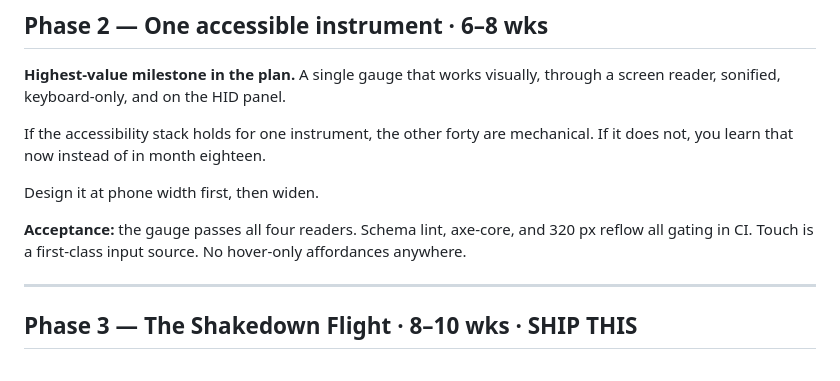
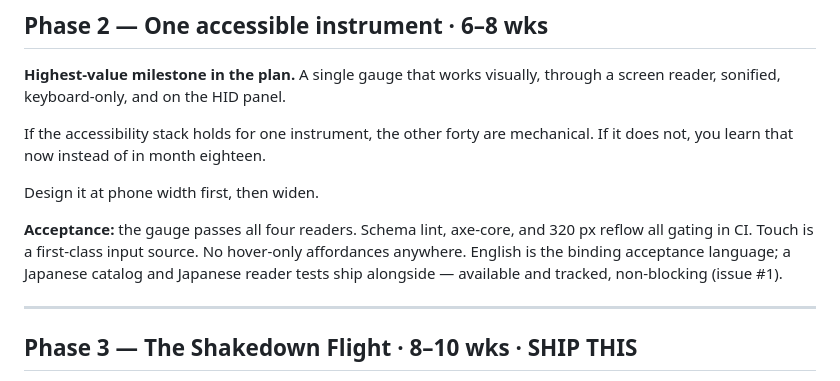
Before and after one commit to jwmosley/Rapidity, a Markdown page: ROADMAP.md, the part around the change. Drawn GitHub-style.

```diff
--- a/ROADMAP.md
+++ b/ROADMAP.md
@@ -54,7 +54,9 @@ Design it at phone width first, then widen.
 
 **Acceptance:** the gauge passes all four readers. Schema lint, axe-core, and 320 px
 reflow all gating in CI. Touch is a first-class input source. No hover-only
-affordances anywhere.
+affordances anywhere. English is the binding acceptance language; a Japanese catalog
+and Japanese reader tests ship alongside — available and tracked, non-blocking
+(issue #1).
 
 ---
 
```
Also changed, not shown: ACCESSIBILITY.md (+4 -0 lines).
